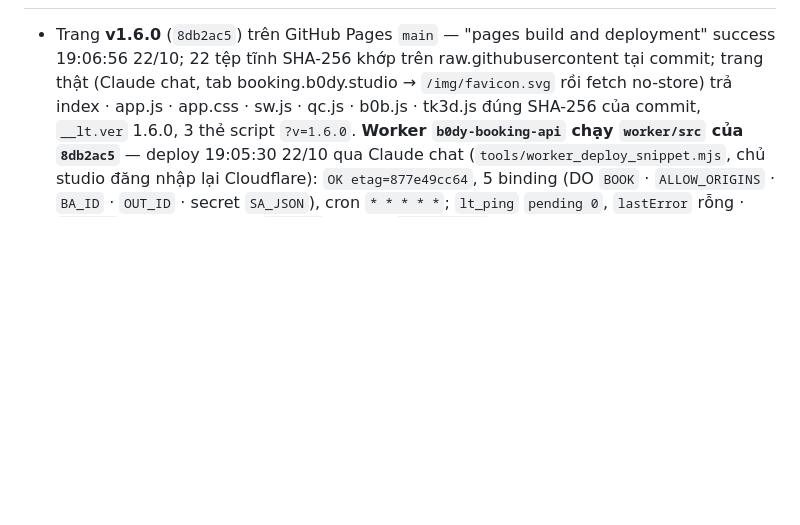
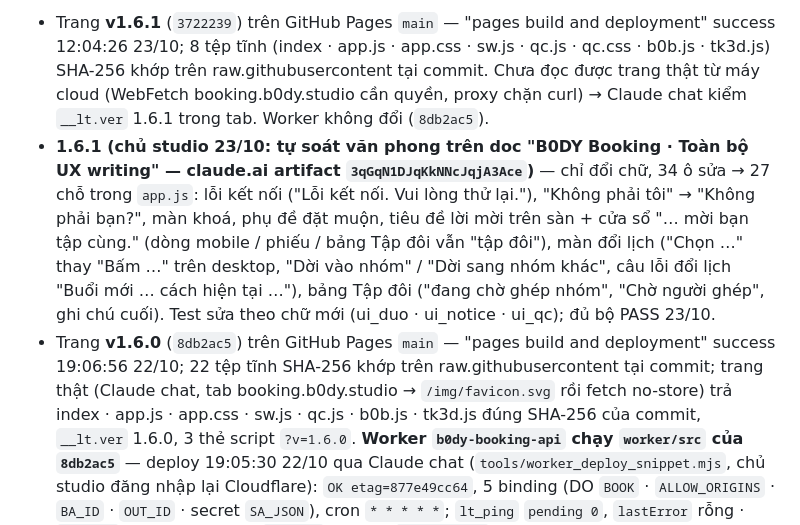
Before and after one commit to quangvinh376/b0dy-booking, a Markdown page: CLAUDE.md, the part around one of its changes. Rendered like a GitHub page; blank space fills up the shorter version.

Commit message:
CLAUDE.md: 1.6.1 live 12:04 23/10 (chữ giao diện theo bản soát của chủ studio)
Co-Authored-By: Claude Opus 5.5 <noreply@anthropic.com>
Claude-Session: https://claude.ai/code/session_017b1kfDWM89Q6kWxQNpjySn

```diff
--- a/CLAUDE.md
+++ b/CLAUDE.md
@@ -36,4 +36,12 @@ ID hai file Google Sheets: `BA_ID` (file BA: MEMBERS · SESSION LOG · TRIAL ·
 
+- Trang **v1.6.1** (`3722239`) trên GitHub Pages `main` — "pages build and deployment" success 12:04:26 23/10; 8 tệp tĩnh (index · app.js ·
+  app.css · sw.js · qc.js · qc.css · b0b.js · tk3d.js) SHA-256 khớp trên raw.githubusercontent tại commit. Chưa đọc được trang thật từ máy cloud
+  (WebFetch booking.b0dy.studio cần quyền, proxy chặn curl) → Claude chat kiểm `__lt.ver` 1.6.1 trong tab. Worker không đổi (`8db2ac5`).
+- **1.6.1 (chủ studio 23/10: tự soát văn phong trên doc "B0DY Booking · Toàn bộ UX writing" — claude.ai artifact `3qGqN1DJqKkNNcJqjA3Ace`)** —
+  chỉ đổi chữ, 34 ô sửa → 27 chỗ trong `app.js`: lỗi kết nối ("Lỗi kết nối. Vui lòng thử lại."), "Không phải tôi" → "Không phải bạn?", màn
+  khoá, phụ đề đặt muộn, tiêu đề lời mời trên sàn + cửa sổ "… mời bạn tập cùng." (dòng mobile / phiếu / bảng Tập đôi vẫn "tập đôi"), màn đổi
+  lịch ("Chọn …" thay "Bấm …" trên desktop, "Dời vào nhóm" / "Dời sang nhóm khác", câu lỗi đổi lịch "Buổi mới … cách hiện tại …"), bảng
+  Tập đôi ("đang chờ ghép nhóm", "Chờ người ghép", ghi chú cuối). Test sửa theo chữ mới (ui_duo · ui_notice · ui_qc); đủ bộ PASS 23/10.
 - Trang **v1.6.0** (`8db2ac5`) trên GitHub Pages `main` — "pages build and deployment" success 19:06:56 22/10; 22 tệp tĩnh SHA-256 khớp
   trên raw.githubusercontent tại commit; trang thật (Claude chat, tab booking.b0dy.studio → `/img/favicon.svg` rồi fetch no-store) trả
   index · app.js · app.css · sw.js · qc.js · b0b.js · tk3d.js đúng SHA-256 của commit, `__lt.ver` 1.6.0, 3 thẻ script `?v=1.6.0`.
```
Also changed, not shown: other parts of CLAUDE.md (+1 -1 lines).
